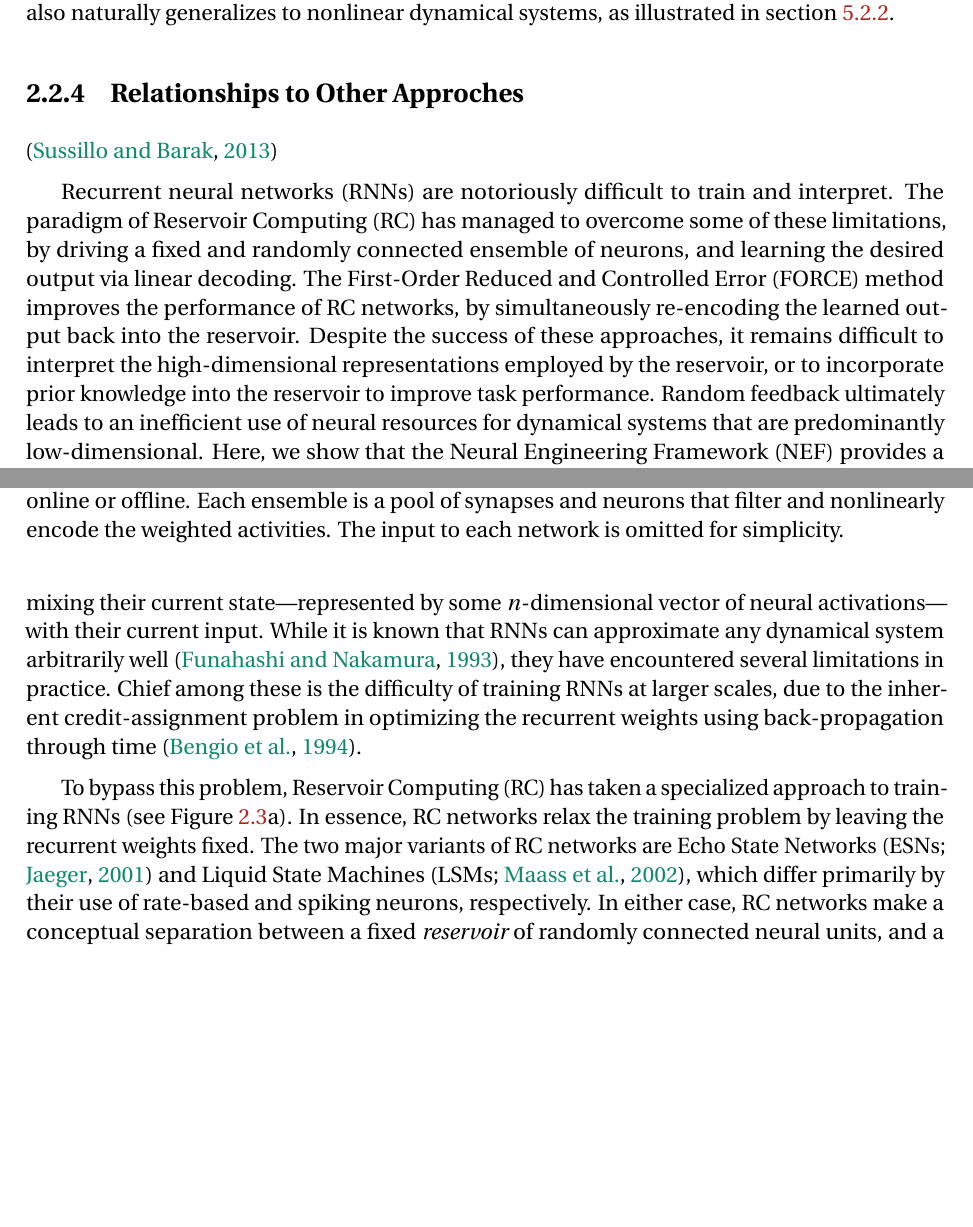
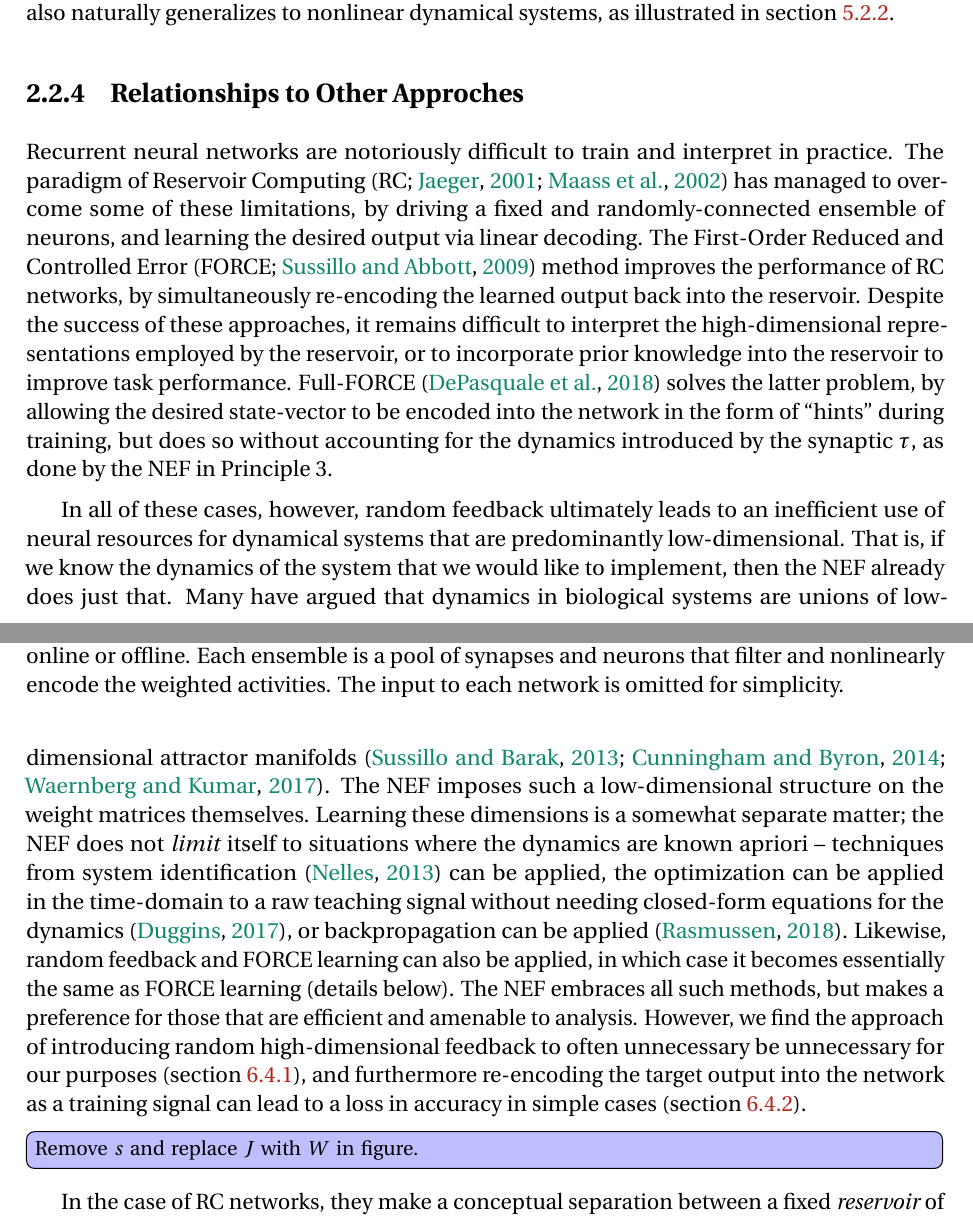
Before and after one commit to arvoelke/phd, a LaTeX thesis (paper/phd.tex, which reads paper/phd-background.tex): two parts of pages 47 and 48 of 205, joined at a grey line, cut so that both start at the same text, the shorter picture padded with empty space. Compiled offline with pdfLaTeX; a missing bibliography style is replaced by a similar one.

Commit message:
Some relationships writing

```diff
--- a/paper/phd-background.tex
+++ b/paper/phd-background.tex
@@ -496,11 +498,9 @@ Given the ability of Principle~2 to compute nonlinear functions~(i.e.,~equation~
 \subsection{Relationships to Other Approches}
 \label{sec:relationships}
 
-\citep{sussillo2013opening}
+Recurrent neural networks are notoriously difficult to train and interpret in practice.
+The paradigm of Reservoir Computing~\citep[RC;][]{jaeger2001echo, maass2002real} has managed to overcome some of these limitations, by driving a fixed and randomly-connected ensemble of neurons, and learning the desired output via linear decoding.
+The First-Order Reduced and Controlled Error~\citep[FORCE;][]{sussillo2009generating} method improves the performance of RC networks, by simultaneously re-encoding the learned output back into the reservoir.
+Despite the success of these approaches, it remains difficult to interpret the high-dimensional representations employed by the reservoir, or to incorporate prior knowledge into the reservoir to improve task performance.
+Full-FORCE~\citep{depasquale2018full} solves the latter problem, by allowing the desired state-vector to be encoded into the network in the form of ``hints'' during training, but does so without accounting for the dynamics introduced by the synaptic $\tau$, as done by the NEF in Principle~3.
 
-Recurrent neural networks~(RNNs) are notoriously difficult to train and interpret.
-The paradigm of Reservoir Computing~(RC) has managed to overcome some of these limitations, by driving a fixed and randomly connected ensemble of neurons, and learning the desired output via linear decoding.
-The First-Order Reduced and Controlled Error~(FORCE) method improves the performance of RC networks, by simultaneously re-encoding the learned output back into the reservoir.
-Despite the success of these approaches, it remains difficult to interpret the high-dimensional representations employed by the reservoir, or to incorporate prior knowledge into the reservoir to improve task performance.
-Random feedback ultimately leads to an inefficient use of neural resources for dynamical systems that are predominantly low-dimensional.
-Here, we show that the Neural Engineering Framework~(NEF) provides a principled way to optimize a particular RNN architecture, by mapping the desired dynamical state onto a latent representation within a factorable connection weight matrix.
@@ -511,6 +507,11 @@ Recurrent neural networks~(RNNs) employ interconnected nonlinear units in order
-Such systems persist information across time, by nonlinearly mixing their current state---represented by some $n$-dimensional vector of neural activations---with their current input.
-While it is known that RNNs can approximate any dynamical system arbitrarily well~\citep{funahashi1993approximation}, they have encountered several limitations in practice.
-Chief among these is the difficulty of training RNNs at larger scales, due to the inherent credit-assignment problem in optimizing the recurrent weights using back-propagation through time~\citep{bengio1994learning}.
+In all of these cases, however, random feedback ultimately leads to an inefficient use of neural resources for dynamical systems that are predominantly low-dimensional.
+That is, if we know the dynamics of the system that we would like to implement, then the NEF already does just that.
+Many have argued that dynamics in biological systems are unions of low-dimensional attractor manifolds~\citep{sussillo2013opening, cunningham2014dimensionality, waernberg2017low}.
+The NEF imposes such a low-dimensional structure on the weight matrices themselves.
+Learning these dimensions is a somewhat separate matter; the NEF does not \emph{limit} itself to situations where the dynamics are known apriori -- techniques from system identification~\citep{nelles2013nonlinear} can be applied, the optimization can be applied in the time-domain to a raw teaching signal without needing closed-form equations for the dynamics~\citep{duggins2017incorporating}, or backpropagation can be applied~\citep{rasmussen2018nengodl}.
+Likewise, random feedback and FORCE learning can also be applied, in which case it becomes essentially the same as FORCE learning (details below).
+The NEF embraces all such methods, but makes a preference for those that are efficient and amenable to analysis.
+However, we find the approach of introducing random high-dimensional feedback to often unnecessary be unnecessary for our purposes (section~\ref{sec:delay-rc}), and furthermore re-encoding the target output into the network as a training signal can lead to a loss in accuracy in simple cases (section~\ref{sec:force-comparison}).
 
 \begin{figure}
   \centering
@@ -524,10 +525,9 @@ Chief among these is the difficulty of training RNNs at larger scales, due to th
   }
 \end{figure}
 
-To bypass this problem, Reservoir Computing~(RC) has taken a specialized approach to training RNNs (see Figure~\ref{fig:architectures}a).
-In essence, RC networks relax the training problem by leaving the recurrent weights fixed.
-The two major variants of RC networks are Echo State Networks~\citep[ESNs;][]{jaeger2001echo} and Liquid State Machines~\citep[LSMs;][]{maass2002real}, which differ primarily by their use of rate-based and spiking neurons, respectively.
-In either case, RC networks make a conceptual separation between a fixed {\it reservoir} of randomly connected neural units, and a learned {\it readout}.
+\TODO{Remove $s$ and replace $J$ with $W$ in figure.}
+
+In the case of RC networks, they make a conceptual separation between a fixed {\it reservoir} of randomly-connected neural units, and a learned {\it readout}.
 The reservoir is driven by {\it encoding} the input signal, $u(t) \in \mathbb{R}$ using a random vector, $\V{e}^\text{in} \in \mathbb{R}^n$.
 The units within the reservoir are recurrently connected using a random matrix, $J \in \mathbb{R}^{n \times n}$.
 And a feed-forward readout vector, $\V{d} \in \mathbb{R}^{n}$, is optimized to {\it decode} some target, $y(t) \in \mathbb{R}$.
```
Also changed, not shown: paper/phd-delays.tex (+5 -0 lines), paper/phd.bib (+7 -3 lines), paper/phd-background.tex (8 more changed lines).
